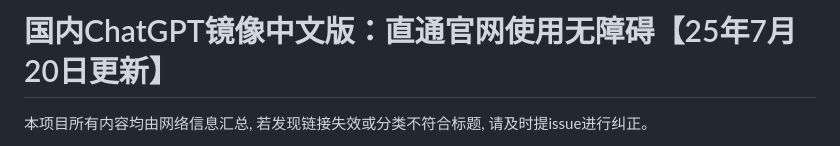
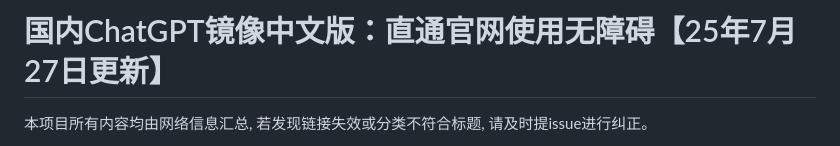
Before and after one commit to Cailailai/chatgpt, a Markdown page: README.md, the part around one of its changes. Drawn GitHub-style.

```diff
--- a/README.md
+++ b/README.md
@@ -1,4 +1,4 @@
-# 国内ChatGPT镜像中文版：直通官网使用无障碍【25年7月20日更新】
+# 国内ChatGPT镜像中文版：直通官网使用无障碍【25年7月27日更新】
 
 本项目所有内容均由网络信息汇总, 若发现链接失效或分类不符合标题, 请及时提issue进行纠正。
 
```
Also changed, not shown: other parts of README.md (+1 -1 lines).
